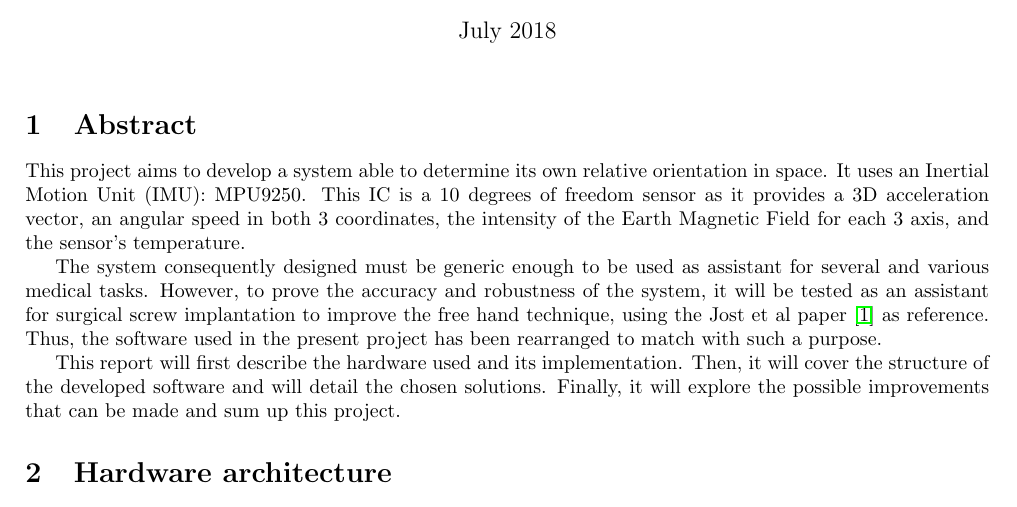
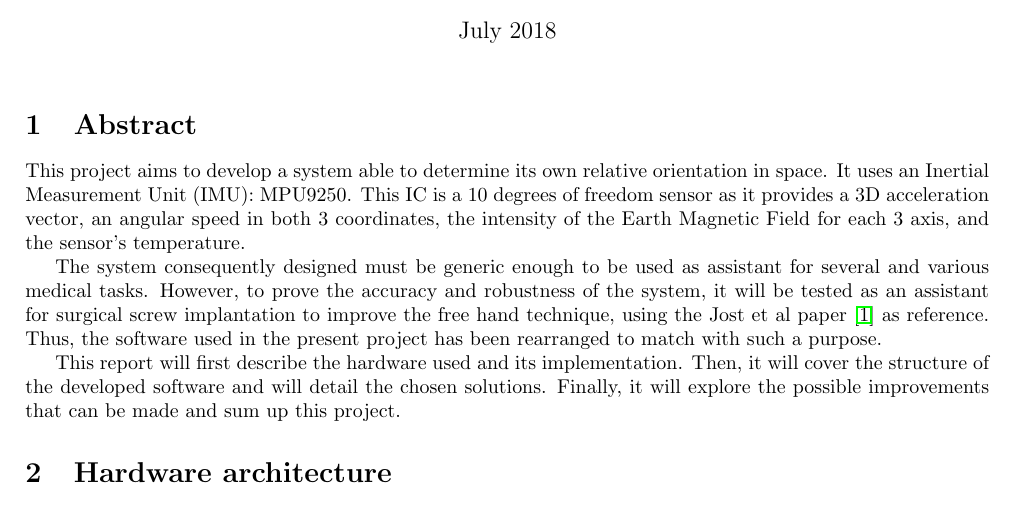
Before and after one commit to Vincema/MPU9250Interface, a LaTeX document (report/latex/main.tex): part of page 1 of 8, cut so that both start at the same text. Compiled offline with pdfLaTeX.

Commit message:
Changed a word in the report.

```diff
--- a/report/latex/main.tex
+++ b/report/latex/main.tex
@@ -48,7 +48,7 @@
 
 \section{Abstract}
 
-This project aims to develop a system able to determine its own relative orientation in space. It uses an Inertial Motion Unit (IMU): MPU9250. This IC is a 10 degrees of freedom sensor as it provides a 3D acceleration vector, an angular speed in both 3 coordinates, the intensity of the Earth Magnetic Field for each 3 axis, and the sensor's temperature.
+This project aims to develop a system able to determine its own relative orientation in space. It uses an Inertial Measurement Unit (IMU): MPU9250. This IC is a 10 degrees of freedom sensor as it provides a 3D acceleration vector, an angular speed in both 3 coordinates, the intensity of the Earth Magnetic Field for each 3 axis, and the sensor's temperature.
 
 The system consequently designed must be generic enough to be used as assistant for several and various medical tasks. However, to prove the accuracy and robustness of the system, it will be tested as an assistant for surgical screw implantation to improve the free hand technique, using the Jost et al paper \cite{jost} as reference. Thus, the software used in the present project has been rearranged to match with such a purpose.
 
```
Also changed, not shown: report/IMU_Datas_Recovery_Processing_and_Display.pdf.
